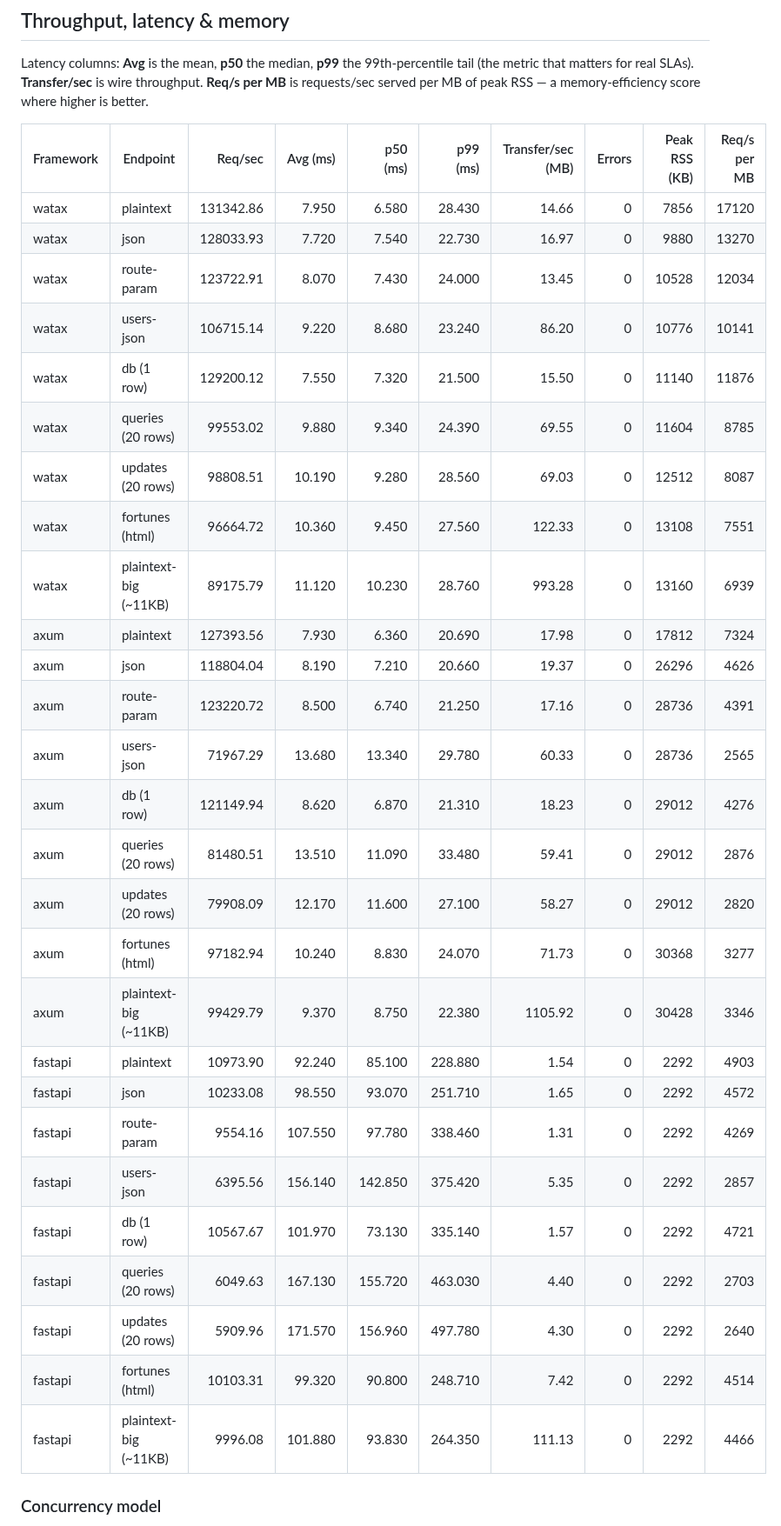
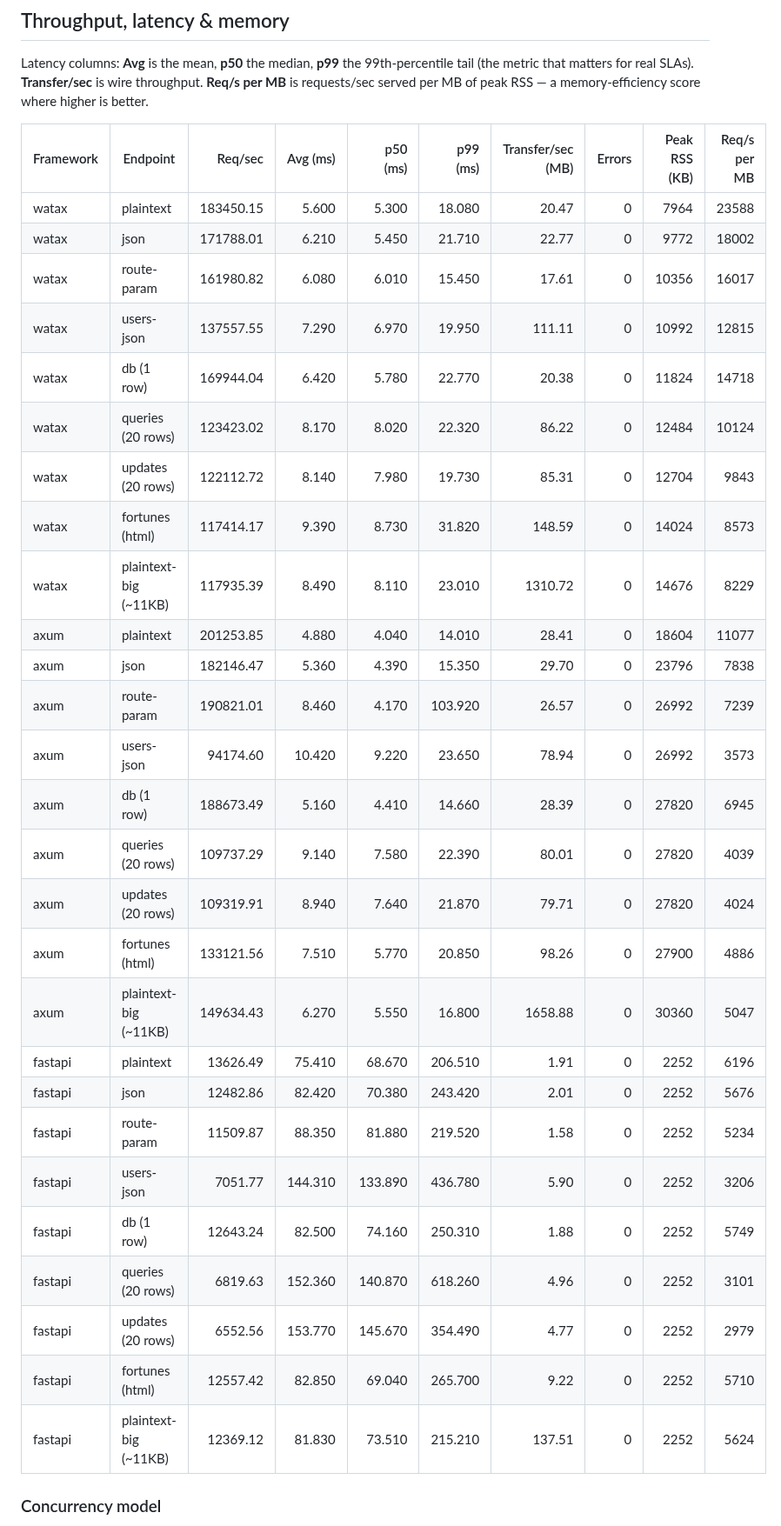
Before and after one commit to Yusee-Programmer/watax, a Markdown page: benchmarks/results.md, the part around one of its changes. Shown at 87% size. Drawn GitHub-style.

Commit message:
ci: update watax benchmark results [skip ci]

```diff
--- a/benchmarks/results.md
+++ b/benchmarks/results.md
@@ -19,33 +19,33 @@ RSS — a memory-efficiency score where higher is better.
 
 | Framework | Endpoint | Req/sec | Avg (ms) | p50 (ms) | p99 (ms) | Transfer/sec (MB) | Errors | Peak RSS (KB) | Req/s per MB |
 |-----------|----------|--------:|---------:|---------:|---------:|------------------:|-------:|--------------:|-------------:|
-| watax | plaintext | 131342.86 | 7.950 | 6.580 | 28.430 | 14.66 | 0 | 7856 | 17120 |
-| watax | json | 128033.93 | 7.720 | 7.540 | 22.730 | 16.97 | 0 | 9880 | 13270 |
-| watax | route-param | 123722.91 | 8.070 | 7.430 | 24.000 | 13.45 | 0 | 10528 | 12034 |
-| watax | users-json | 106715.14 | 9.220 | 8.680 | 23.240 | 86.20 | 0 | 10776 | 10141 |
-| watax | db (1 row) | 129200.12 | 7.550 | 7.320 | 21.500 | 15.50 | 0 | 11140 | 11876 |
-| watax | queries (20 rows) | 99553.02 | 9.880 | 9.340 | 24.390 | 69.55 | 0 | 11604 | 8785 |
-| watax | updates (20 rows) | 98808.51 | 10.190 | 9.280 | 28.560 | 69.03 | 0 | 12512 | 8087 |
-| watax | fortunes (html) | 96664.72 | 10.360 | 9.450 | 27.560 | 122.33 | 0 | 13108 | 7551 |
-| watax | plaintext-big (~11KB) | 89175.79 | 11.120 | 10.230 | 28.760 | 993.28 | 0 | 13160 | 6939 |
-| axum | plaintext | 127393.56 | 7.930 | 6.360 | 20.690 | 17.98 | 0 | 17812 | 7324 |
-| axum | json | 118804.04 | 8.190 | 7.210 | 20.660 | 19.37 | 0 | 26296 | 4626 |
-| axum | route-param | 123220.72 | 8.500 | 6.740 | 21.250 | 17.16 | 0 | 28736 | 4391 |
-| axum | users-json | 71967.29 | 13.680 | 13.340 | 29.780 | 60.33 | 0 | 28736 | 2565 |
-| axum | db (1 row) | 121149.94 | 8.620 | 6.870 | 21.310 | 18.23 | 0 | 29012 | 4276 |
-| axum | queries (20 rows) | 81480.51 | 13.510 | 11.090 | 33.480 | 59.41 | 0 | 29012 | 2876 |
-| axum | updates (20 rows) | 79908.09 | 12.170 | 11.600 | 27.100 | 58.27 | 0 | 29012 | 2820 |
-| axum | fortunes (html) | 97182.94 | 10.240 | 8.830 | 24.070 | 71.73 | 0 | 30368 | 3277 |
-| axum | plaintext-big (~11KB) | 99429.79 | 9.370 | 8.750 | 22.380 | 1105.92 | 0 | 30428 | 3346 |
-| fastapi | plaintext | 10973.90 | 92.240 | 85.100 | 228.880 | 1.54 | 0 | 2292 | 4903 |
-| fastapi | json | 10233.08 | 98.550 | 93.070 | 251.710 | 1.65 | 0 | 2292 | 4572 |
-| fastapi | route-param | 9554.16 | 107.550 | 97.780 | 338.460 | 1.31 | 0 | 2292 | 4269 |
-| fastapi | users-json | 6395.56 | 156.140 | 142.850 | 375.420 | 5.35 | 0 | 2292 | 2857 |
-| fastapi | db (1 row) | 10567.67 | 101.970 | 73.130 | 335.140 | 1.57 | 0 | 2292 | 4721 |
-| fastapi | queries (20 rows) | 6049.63 | 167.130 | 155.720 | 463.030 | 4.40 | 0 | 2292 | 2703 |
-| fastapi | updates (20 rows) | 5909.96 | 171.570 | 156.960 | 497.780 | 4.30 | 0 | 2292 | 2640 |
-| fastapi | fortunes (html) | 10103.31 | 99.320 | 90.800 | 248.710 | 7.42 | 0 | 2292 | 4514 |
-| fastapi | plaintext-big (~11KB) | 9996.08 | 101.880 | 93.830 | 264.350 | 111.13 | 0 | 2292 | 4466 |
+| watax | plaintext | 183450.15 | 5.600 | 5.300 | 18.080 | 20.47 | 0 | 7964 | 23588 |
+| watax | json | 171788.01 | 6.210 | 5.450 | 21.710 | 22.77 | 0 | 9772 | 18002 |
+| watax | route-param | 161980.82 | 6.080 | 6.010 | 15.450 | 17.61 | 0 | 10356 | 16017 |
+| watax | users-json | 137557.55 | 7.290 | 6.970 | 19.950 | 111.11 | 0 | 10992 | 12815 |
+| watax | db (1 row) | 169944.04 | 6.420 | 5.780 | 22.770 | 20.38 | 0 | 11824 | 14718 |
+| watax | queries (20 rows) | 123423.02 | 8.170 | 8.020 | 22.320 | 86.22 | 0 | 12484 | 10124 |
+| watax | updates (20 rows) | 122112.72 | 8.140 | 7.980 | 19.730 | 85.31 | 0 | 12704 | 9843 |
+| watax | fortunes (html) | 117414.17 | 9.390 | 8.730 | 31.820 | 148.59 | 0 | 14024 | 8573 |
+| watax | plaintext-big (~11KB) | 117935.39 | 8.490 | 8.110 | 23.010 | 1310.72 | 0 | 14676 | 8229 |
+| axum | plaintext | 201253.85 | 4.880 | 4.040 | 14.010 | 28.41 | 0 | 18604 | 11077 |
+| axum | json | 182146.47 | 5.360 | 4.390 | 15.350 | 29.70 | 0 | 23796 | 7838 |
+| axum | route-param | 190821.01 | 8.460 | 4.170 | 103.920 | 26.57 | 0 | 26992 | 7239 |
+| axum | users-json | 94174.60 | 10.420 | 9.220 | 23.650 | 78.94 | 0 | 26992 | 3573 |
+| axum | db (1 row) | 188673.49 | 5.160 | 4.410 | 14.660 | 28.39 | 0 | 27820 | 6945 |
+| axum | queries (20 rows) | 109737.29 | 9.140 | 7.580 | 22.390 | 80.01 | 0 | 27820 | 4039 |
+| axum | updates (20 rows) | 109319.91 | 8.940 | 7.640 | 21.870 | 79.71 | 0 | 27820 | 4024 |
+| axum | fortunes (html) | 133121.56 | 7.510 | 5.770 | 20.850 | 98.26 | 0 | 27900 | 4886 |
+| axum | plaintext-big (~11KB) | 149634.43 | 6.270 | 5.550 | 16.800 | 1658.88 | 0 | 30360 | 5047 |
+| fastapi | plaintext | 13626.49 | 75.410 | 68.670 | 206.510 | 1.91 | 0 | 2252 | 6196 |
+| fastapi | json | 12482.86 | 82.420 | 70.380 | 243.420 | 2.01 | 0 | 2252 | 5676 |
+| fastapi | route-param | 11509.87 | 88.350 | 81.880 | 219.520 | 1.58 | 0 | 2252 | 5234 |
+| fastapi | users-json | 7051.77 | 144.310 | 133.890 | 436.780 | 5.90 | 0 | 2252 | 3206 |
+| fastapi | db (1 row) | 12643.24 | 82.500 | 74.160 | 250.310 | 1.88 | 0 | 2252 | 5749 |
+| fastapi | queries (20 rows) | 6819.63 | 152.360 | 140.870 | 618.260 | 4.96 | 0 | 2252 | 3101 |
+| fastapi | updates (20 rows) | 6552.56 | 153.770 | 145.670 | 354.490 | 4.77 | 0 | 2252 | 2979 |
+| fastapi | fortunes (html) | 12557.42 | 82.850 | 69.040 | 265.700 | 9.22 | 0 | 2252 | 5710 |
+| fastapi | plaintext-big (~11KB) | 12369.12 | 81.830 | 73.510 | 215.210 | 137.51 | 0 | 2252 | 5624 |
 
 ### Concurrency model
 
```
Also changed, not shown: other parts of benchmarks/results.md (+1 -1 lines).
